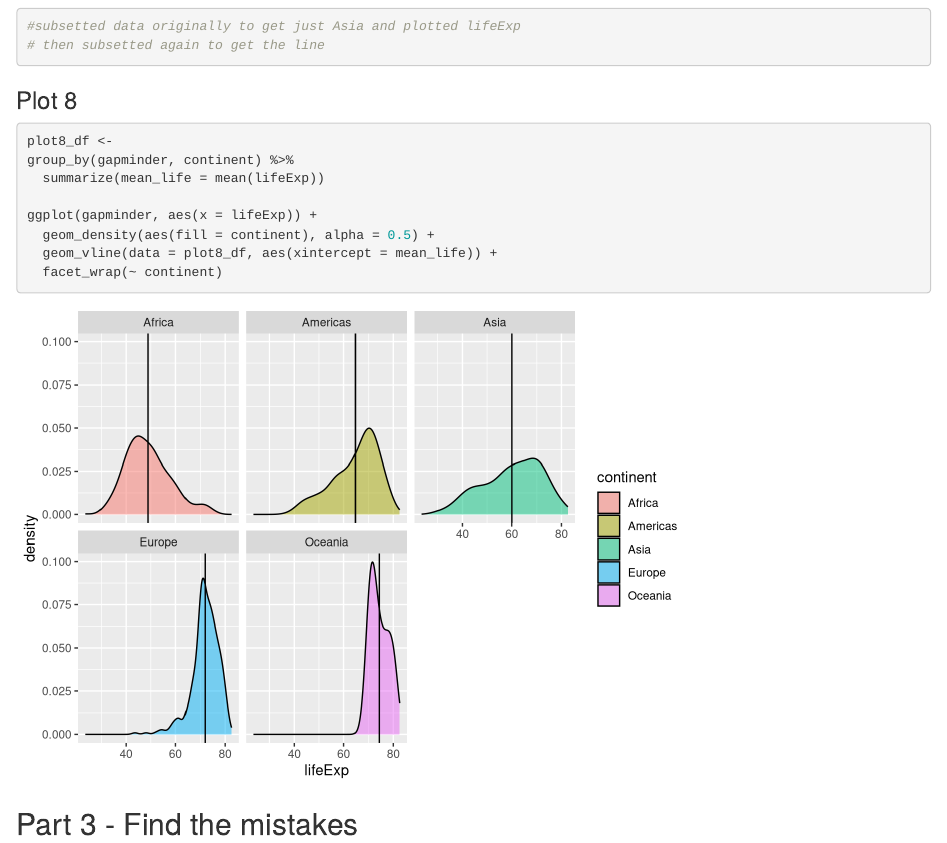
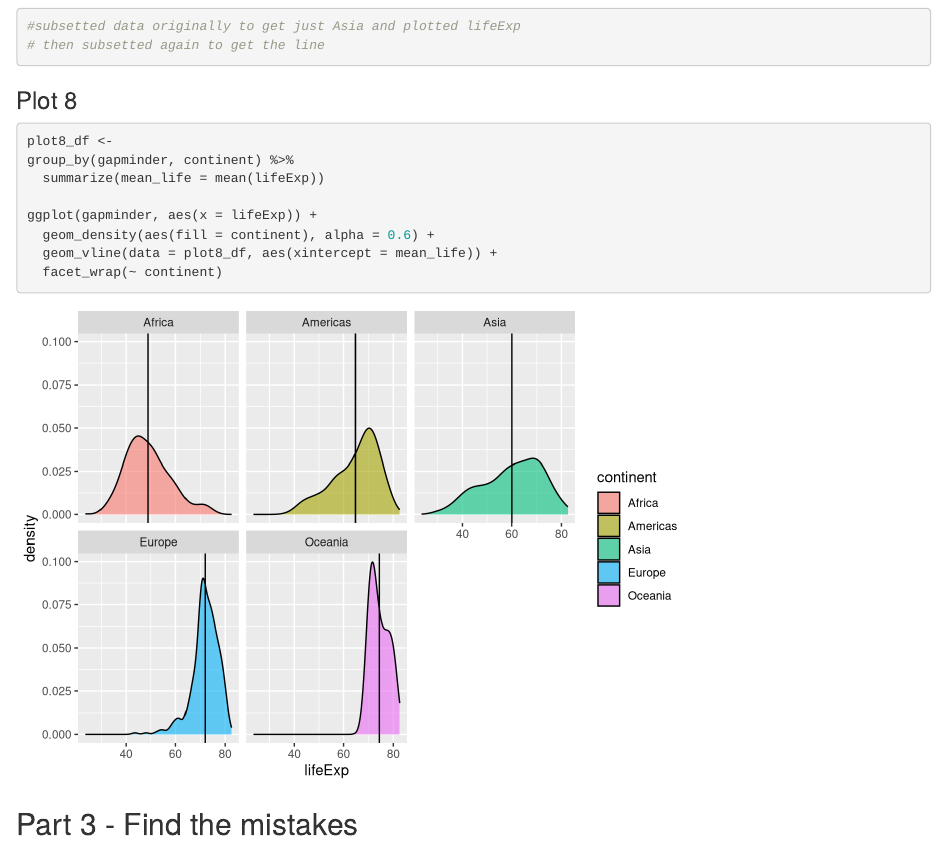
Before and after one commit to clynum/BIOL-653-Lynum-Chris, an R Markdown document (Homework2_Lynum.Rmd): the page in a window 1100 px wide, from 5380 px down. Rendered offline with R 4.5, knitr and Pandoc, with nearby package versions; the gapminder table comes from the copy in Python's plotly package.

Commit message:
changed alpha

````diff
--- a/Homework2_Lynum.Rmd
+++ b/Homework2_Lynum.Rmd
@@ -117,7 +117,7 @@ group_by(gapminder, continent) %>%
   summarize(mean_life = mean(lifeExp))
 
 ggplot(gapminder, aes(x = lifeExp)) +
-  geom_density(aes(fill = continent), alpha = 0.5) +
+  geom_density(aes(fill = continent), alpha = 0.6) +
   geom_vline(data = plot8_df, aes(xintercept = mean_life)) +
   facet_wrap(~ continent)
 ```
````
Also changed, not shown: Homework2_Lynum.html.
